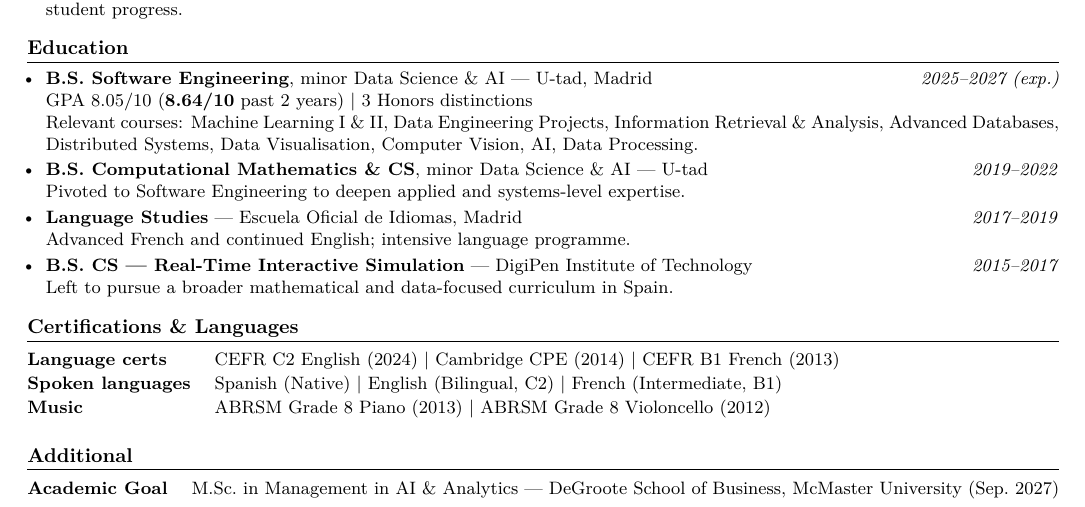
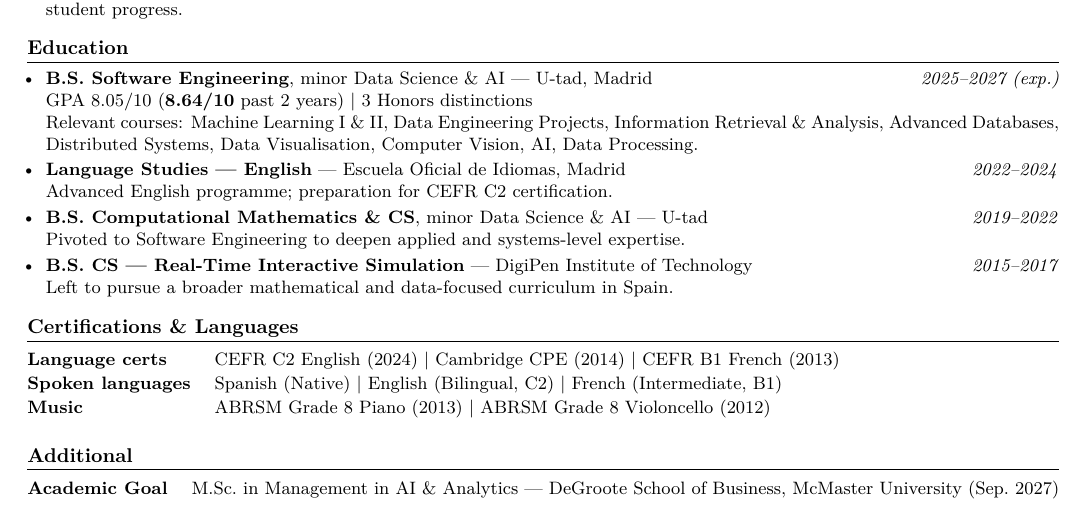
Before and after one commit to itzi97/cv, a LaTeX CV (cv.tex): part of the page, cut so that both start at the same text. Compiled offline with pdfLaTeX.

Commit message:
Fix EOI dates to 2022-2024 and correct language to English only

```diff
--- a/cv.tex
+++ b/cv.tex
@@ -128,11 +128,11 @@ Bilingual EN/ES (CEFR C2). Seeking an internship in Data Analytics, Data Enginee
   Relevant courses: Machine Learning I \& II, Data Engineering Projects, Information Retrieval \& Analysis,
   Advanced Databases, Distributed Systems, Data Visualisation, Computer Vision, AI, Data Processing.
 
+  \item \textbf{Language Studies --- English} --- Escuela Oficial de Idiomas, Madrid \hfill \textit{2022--2024}\\
+  Advanced English programme; preparation for CEFR C2 certification.
+
   \item \textbf{B.S. Computational Mathematics \& CS}, minor Data Science \& AI --- U-tad \hfill \textit{2019--2022}\\
   Pivoted to Software Engineering to deepen applied and systems-level expertise.
-
-  \item \textbf{Language Studies} --- Escuela Oficial de Idiomas, Madrid \hfill \textit{2017--2019}\\
-  Advanced French and continued English; intensive language programme.
 
   \item \textbf{B.S. CS --- Real-Time Interactive Simulation} --- DigiPen Institute of Technology \hfill \textit{2015--2017}\\
   Left to pursue a broader mathematical and data-focused curriculum in Spain.
```
Also changed, not shown: cv_es.tex (+3 -3 lines).
